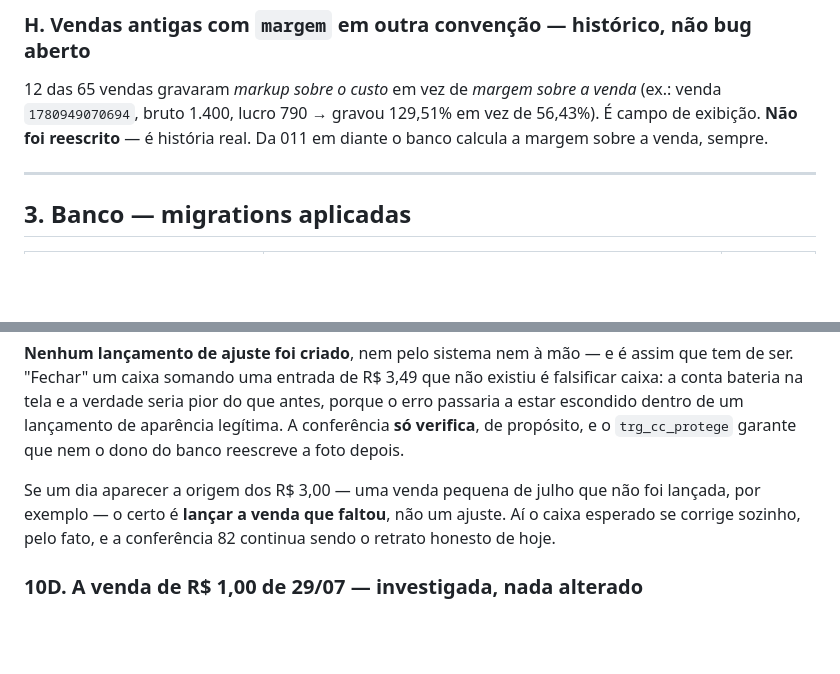
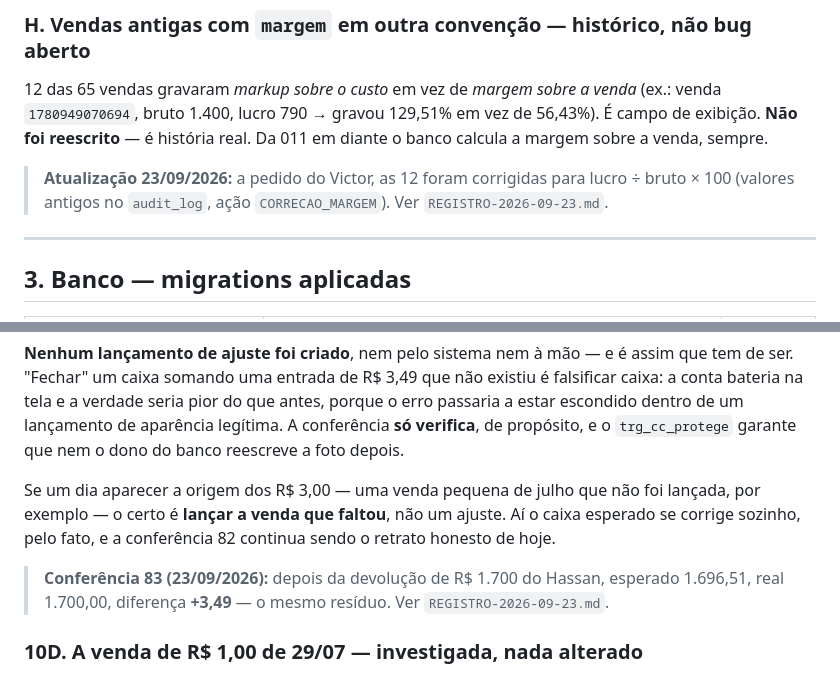
Before and after one commit to victormoufarregee-dev/vs-performance, a Markdown page: FECHAMENTO-VS-PERFORMANCE-POS-BASELINE.md, 2 parts joined by grey strips. GitHub-like rendering; blank space fills up the shorter version.

Commit message:
Fechamento pos-baseline: notas de 23/09 nas secoes H e 10C
Co-Authored-By: Claude Opus 5.5 <noreply@anthropic.com>

```diff
--- a/FECHAMENTO-VS-PERFORMANCE-POS-BASELINE.md
+++ b/FECHAMENTO-VS-PERFORMANCE-POS-BASELINE.md
@@ -162,6 +162,9 @@ LF, como `estatico.js` já fazia.
 (ex.: venda `1780949070694`, bruto 1.400, lucro 790 → gravou 129,51% em vez de 56,43%). É campo
 de exibição. **Não foi reescrito** — é história real. Da 011 em diante o banco calcula a margem
 sobre a venda, sempre.
+
+> **Atualização 23/09/2026:** a pedido do Victor, as 12 foram corrigidas para lucro ÷ bruto × 100
+> (valores antigos no `audit_log`, ação `CORRECAO_MARGEM`). Ver `REGISTRO-2026-09-23.md`.
 
 ---
 
@@ -411,6 +414,9 @@ Se um dia aparecer a origem dos R$ 3,00 — uma venda pequena de julho que não
 exemplo — o certo é **lançar a venda que faltou**, não um ajuste. Aí o caixa esperado se
 corrige sozinho, pelo fato, e a conferência 82 continua sendo o retrato honesto de hoje.
 
+> **Conferência 83 (23/09/2026):** depois da devolução de R$ 1.700 do Hassan, esperado 1.696,51,
+> real 1.700,00, diferença **+3,49** — o mesmo resíduo. Ver `REGISTRO-2026-09-23.md`.
+
 ### 10D. A venda de R$ 1,00 de 29/07 — investigada, nada alterado
 
 Venda `1785373046472`. **Correção de premissa:** a cliente é **Lupercio Souza**; *Stefany* é
```
